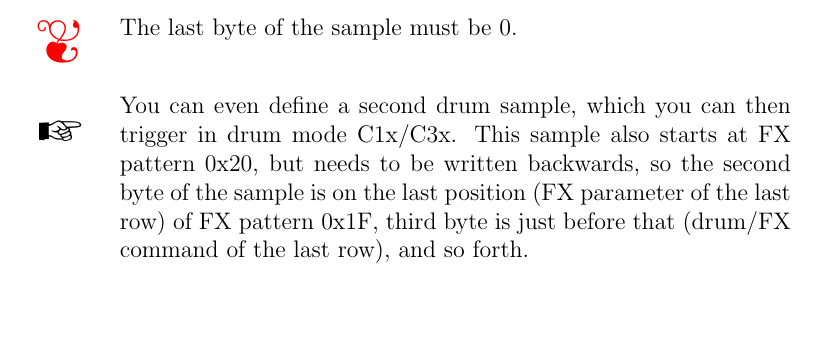
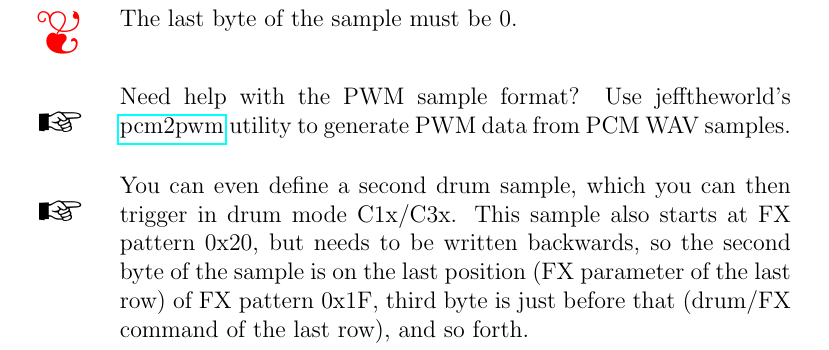
Before and after one commit to utz82/HoustonTracker2, a LaTeX thesis (docs/manual.tex): part of page 32 of 55 before the commit and part of page 33 of 55 after it, cut so that both start at the same text, the shorter picture padded with empty space. Compiled offline with pdfLaTeX.

Commit message:
add info about HT2 support in pcm2pwm to manual

```diff
--- a/docs/manual.tex
+++ b/docs/manual.tex
@@ -567,8 +567,9 @@ This will give you a waveform looking like this: \newline
 {\includegraphics[width=\textwidth]{drumwave}} \newline
 
 \begin{tabularx}{\textwidth}{m{0.075\textwidth} X}
-{\textcolor{red}{\newline\Huge\danger}} & The last byte of the sample must be 0. \\
-\Huge{\textcolor{black}{\newline\PointingHand}} & You can even define a second drum sample, which you can then trigger in drum mode C1x/C3x. This sample also starts at FX pattern 0x20, but needs to be written backwards, so the second byte of the sample is on the last position (FX parameter of the last row) of FX pattern 0x1F, third byte is just before that (drum/FX command of the last row), and so forth. \\
+    {\textcolor{red}{\newline\Huge\danger}} & The last byte of the sample must be 0. \\
+    \Huge{\textcolor{black}{\newline\PointingHand}} & Need help with the PWM sample format? Use jefftheworld's \href{https://github.com/JeffAlyanak/pcm2pwm/}{pcm2pwm} utility to generate PWM data from PCM WAV samples. \\
+    \Huge{\textcolor{black}{\newline\PointingHand}} & You can even define a second drum sample, which you can then trigger in drum mode C1x/C3x. This sample also starts at FX pattern 0x20, but needs to be written backwards, so the second byte of the sample is on the last position (FX parameter of the last row) of FX pattern 0x1F, third byte is just before that (drum/FX command of the last row), and so forth. \\
 \end{tabularx} ~\\
 
 \newpage
```
